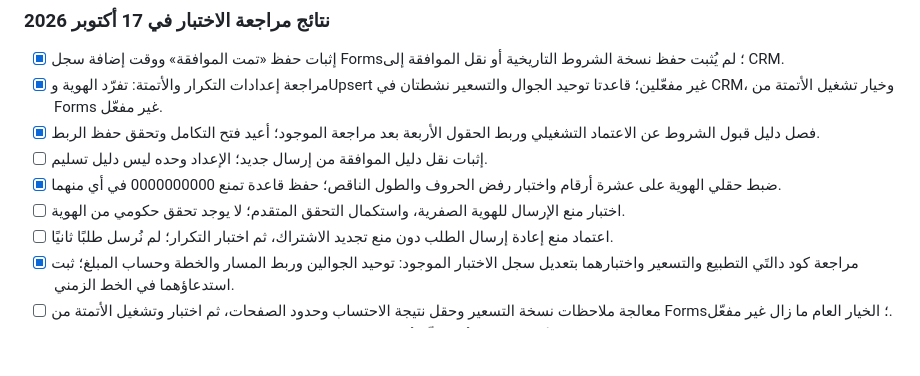
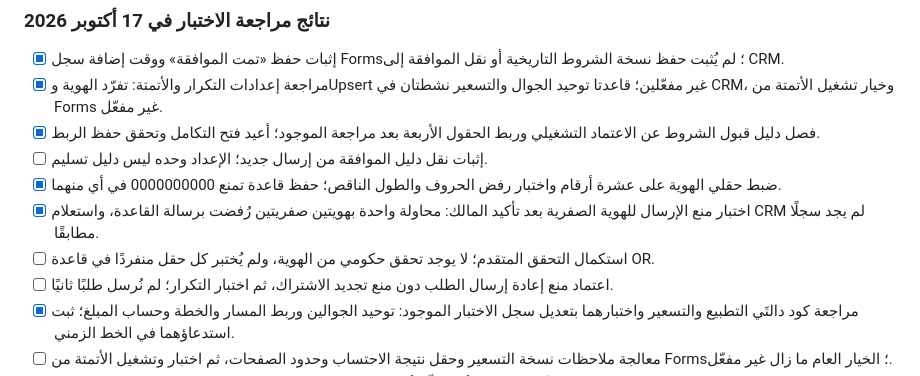
Before and after one commit to wusulsa/wosol-website, a Markdown page: docs/audits/2026-10-14-implementation-checklist-ar.md, the part around the change. Rendered like a GitHub page; blank space fills up the shorter version.

```diff
--- a/docs/audits/2026-10-14-implementation-checklist-ar.md
+++ b/docs/audits/2026-10-14-implementation-checklist-ar.md
@@ -87,7 +87,8 @@
 - [x] فصل دليل قبول الشروط عن الاعتماد التشغيلي وربط الحقول الأربعة بعد مراجعة الموجود؛ أعيد فتح التكامل وتحقق حفظ الربط.
 - [ ] إثبات نقل دليل الموافقة من إرسال جديد؛ الإعداد وحده ليس دليل تسليم.
 - [x] ضبط حقلي الهوية على عشرة أرقام واختبار رفض الحروف والطول الناقص؛ حفظ قاعدة تمنع 0000000000 في أي منهما.
-- [ ] اختبار منع الإرسال للهوية الصفرية، واستكمال التحقق المتقدم؛ لا يوجد تحقق حكومي من الهوية.
+- [x] اختبار منع الإرسال للهوية الصفرية بعد تأكيد المالك: محاولة واحدة بهويتين صفريتين رُفضت برسالة القاعدة، واستعلام CRM لم يجد سجلًا مطابقًا.
+- [ ] استكمال التحقق المتقدم؛ لا يوجد تحقق حكومي من الهوية، ولم يُختبر كل حقل منفردًا في قاعدة OR.
 - [ ] اعتماد منع إعادة إرسال الطلب دون منع تجديد الاشتراك، ثم اختبار التكرار؛ لم نُرسل طلبًا ثانيًا.
 - [x] مراجعة كود دالتَي التطبيع والتسعير واختبارهما بتعديل سجل الاختبار الموجود: توحيد الجوالين وربط المسار والخطة وحساب المبلغ؛ ثبت استدعاؤهما في الخط الزمني.
 - [ ] معالجة ملاحظات نسخة التسعير وحقل نتيجة الاحتساب وحدود الصفحات، ثم اختبار وتشغيل الأتمتة من Forms؛ الخيار العام ما زال غير مفعّل.
```
Also changed, not shown: CONTINUATION.md (+1 -1 lines), docs/audits/2026-10-14-selected-improvements-ar.md (+6 -2 lines).
